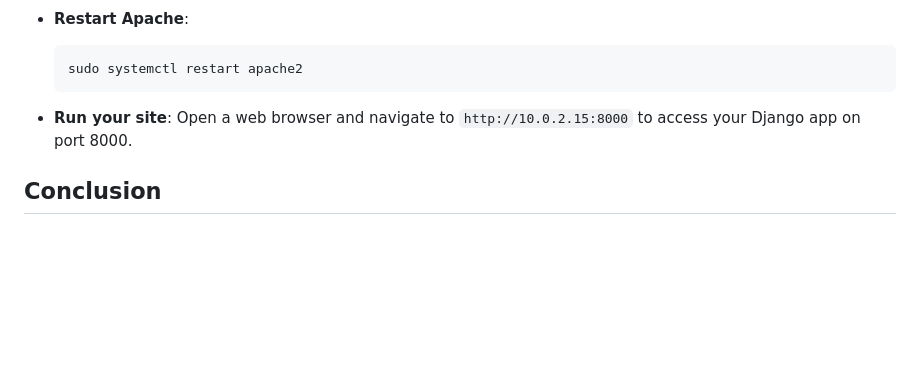
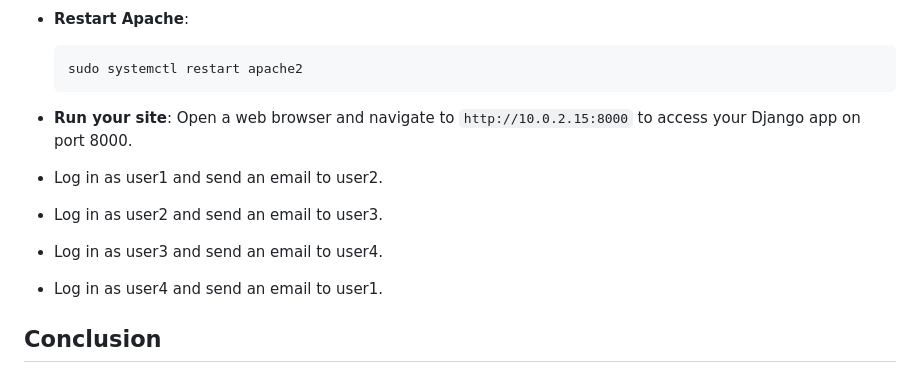
Before and after one commit to shamiraty/django-deployment-ubuntu, a Markdown page: README.md, the part around the change. Drawn GitHub-style; blank space fills up the shorter version.

```diff
--- a/README.md
+++ b/README.md
@@ -319,6 +319,11 @@ Modify your virtual host configuration to use port 8000.
 
 - **Run your site**: Open a web browser and navigate to `http://10.0.2.15:8000` to access your Django app on port 8000.
 
+- Log in as user1 and send an email to user2.
+- Log in as user2 and send an email to user3.
+- Log in as user3 and send an email to user4.
+- Log in as user4 and send an email to user1.
+
 ## Conclusion
 
 In this tutorial, you learned how to deploy a Django application on an Ubuntu server using Apache. We covered the following:
```
